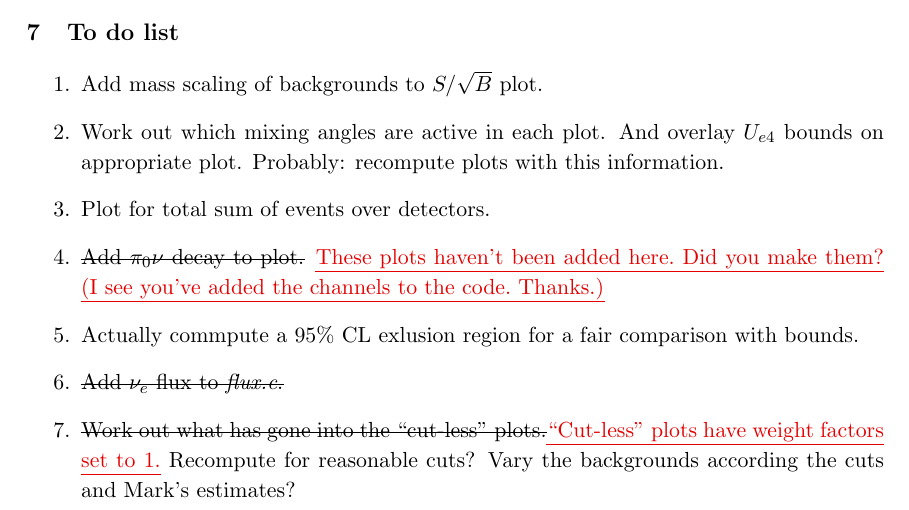
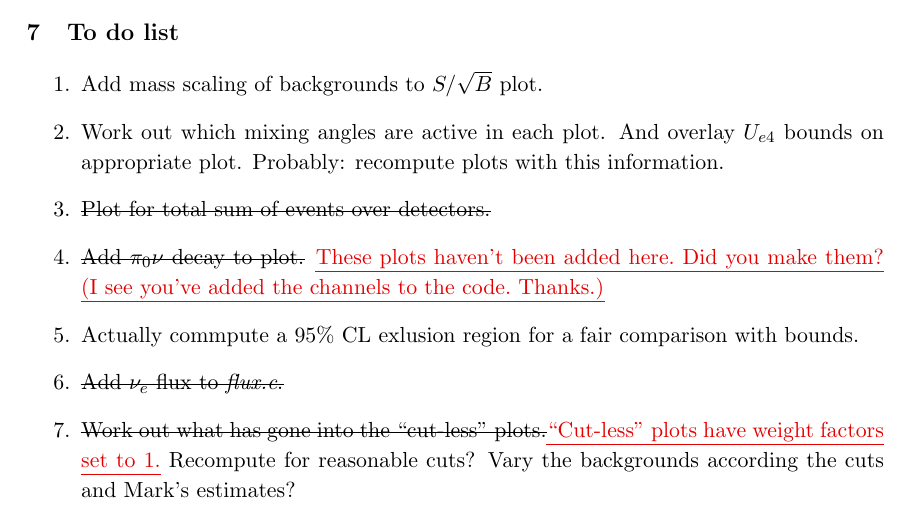
Before and after one commit to georgiak/SBN_3plusN, a LaTeX document (main.tex): part of page 11 of 12, cut so that both start at the same text. Compiled offline with pdfLaTeX.

Commit message:
Updating to-do list.

```diff
--- a/main.tex
+++ b/main.tex
@@ -462,7 +462,7 @@ previous experimental work.}
 
 \item Work out which mixing angles are active in each plot. And overlay $U_{e4}$ bounds on appropriate plot. Probably: recompute plots with this information.
 
-\item Plot for total sum of events over detectors.
+\item \sout{Plot for total sum of events over detectors.}
 
 \item \sout{Add $\pi_0\nu$ decay to plot.} \newtext{PB}{These plots haven't been added here. Did you make them? (I see you've added the channels to the code. Thanks.)}
 
```
Also changed, not shown: SBN.pdf.
